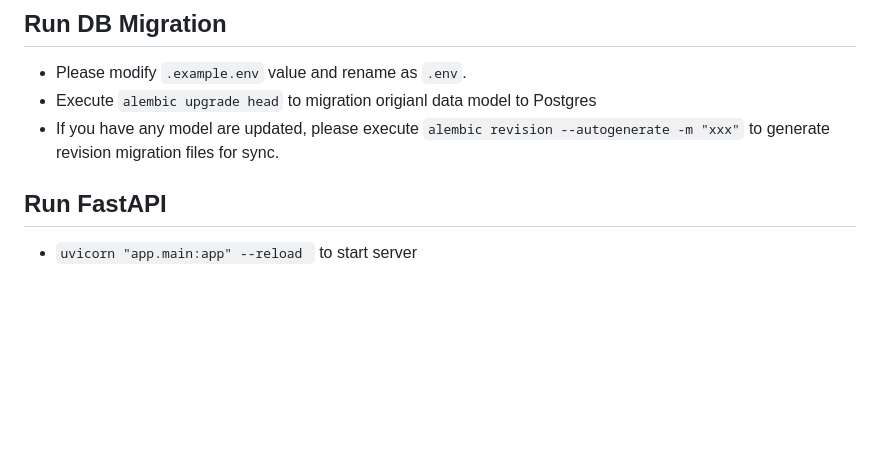
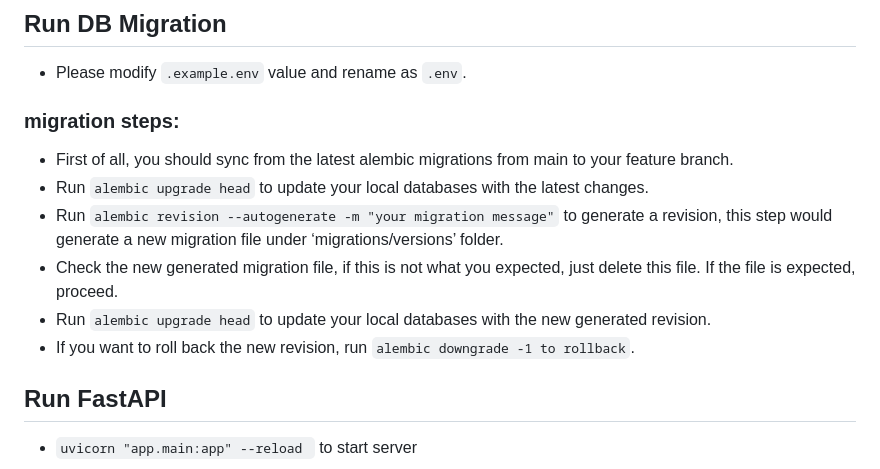
Before and after one commit to aloong-planet/fastapi-backend, a Markdown page: README.md, the part around the change. Rendered like a GitHub page; blank space fills up the shorter version.

Commit message:
chore: update migration steps

```diff
--- a/README.md
+++ b/README.md
@@ -23,8 +23,15 @@ Please follow [Poetry Official Installation](https://python-poetry.org/docs/#ins
 ## Run DB Migration
 
 - Please modify `.example.env` value and rename as `.env`.
-- Execute `alembic upgrade head` to migration origianl data model to Postgres
-- If you have any model are updated, please execute `alembic revision --autogenerate -m "xxx"` to generate revision migration files for sync.
+
+### migration steps:
+
+- First of all, you should sync from the latest alembic migrations from main to your feature branch.
+- Run `alembic upgrade head` to update your local databases with the latest changes.
+- Run `alembic revision --autogenerate -m "your migration message"` to generate a revision, this step would generate a new migration file under ‘migrations/versions’ folder.
+- Check the new generated migration file, if this is not what you expected, just delete this file. If the file is expected, proceed.
+- Run `alembic upgrade head` to update your local databases with the new generated revision.
+- If you want to roll back the new revision, run `alembic downgrade -1 to rollback`.
 
 ## Run FastAPI
 
```
